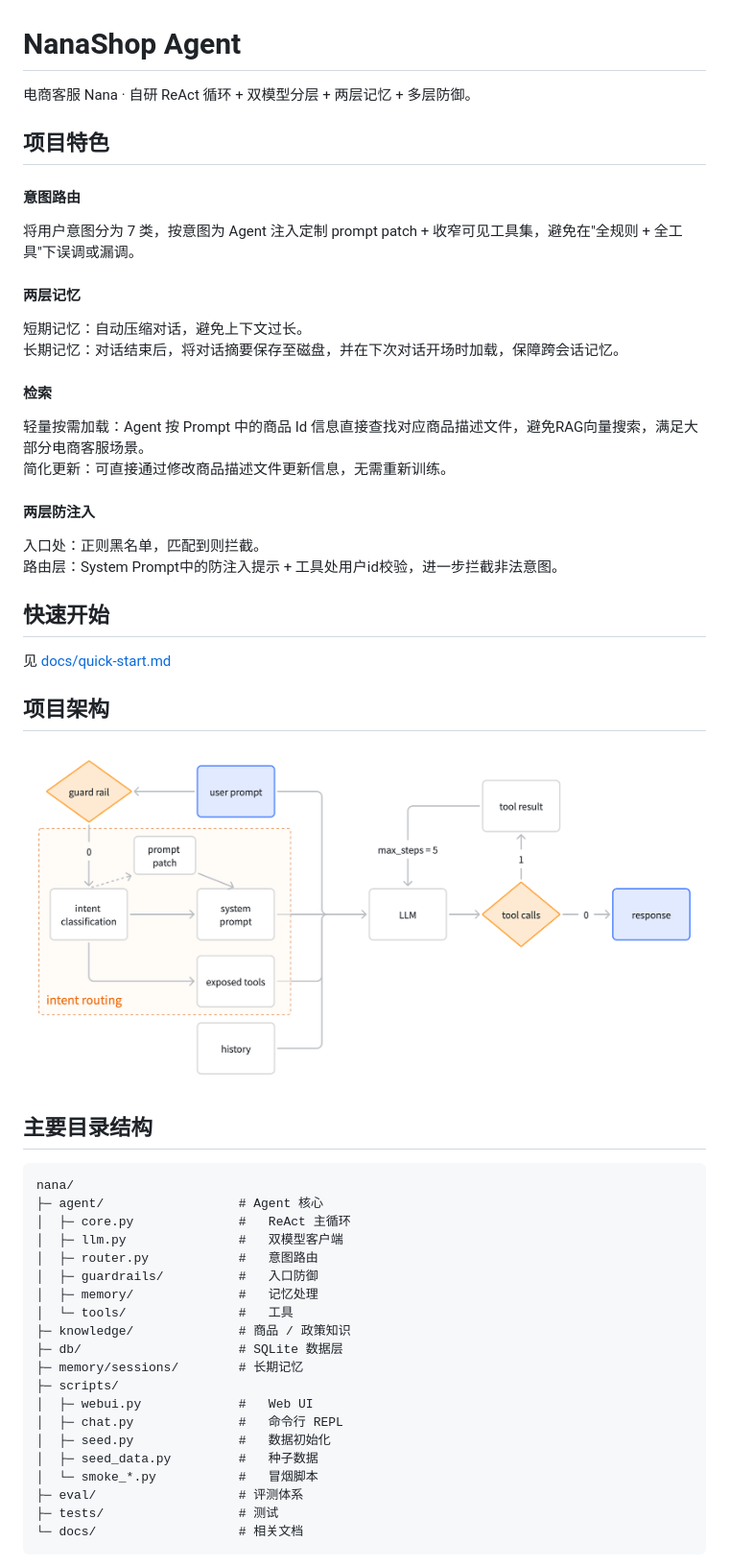
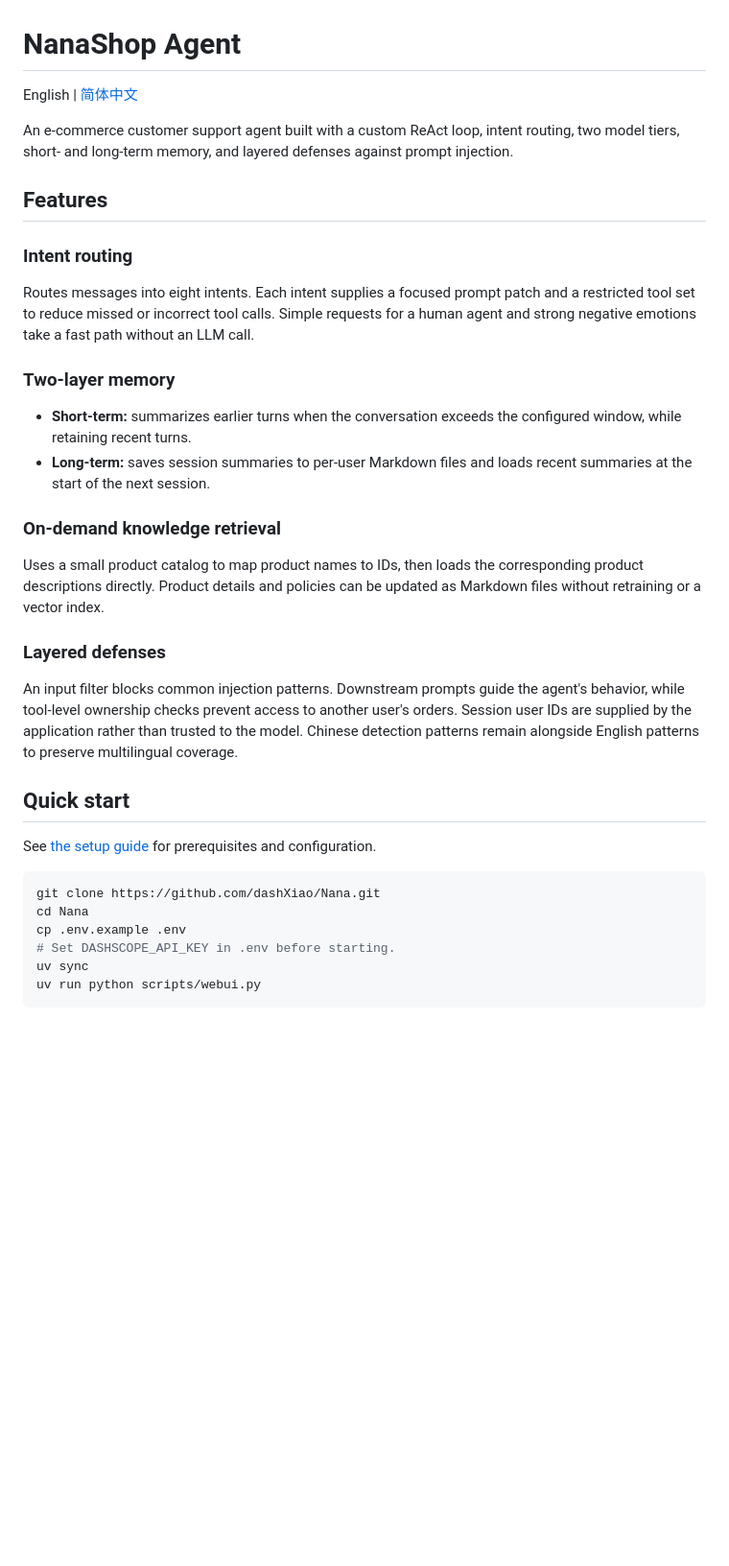
Before and after one commit to dashXiao/Nana, a Markdown page: README.md, the part around one of its changes. Shown at 96% size. Drawn GitHub-style; blank space fills up the shorter version.

````diff
--- a/README.md
+++ b/README.md
@@ -1,53 +1,38 @@
 # NanaShop Agent
 
-电商客服 Nana · 自研 ReAct 循环 + 双模型分层 + 两层记忆 + 多层防御。
+English | [简体中文](README.zh-CN.md)
 
-## 项目特色
-#### 意图路由
-将用户意图分为 7 类，按意图为 Agent 注入定制 prompt patch + 收窄可见工具集，避免在"全规则 + 全工具"下误调或漏调。
+An e-commerce customer support agent built with a custom ReAct loop, intent routing, two model tiers, short- and long-term memory, and layered defenses against prompt injection.
 
-#### 两层记忆
-短期记忆：自动压缩对话，避免上下文过长。
-长期记忆：对话结束后，将对话摘要保存至磁盘，并在下次对话开场时加载，保障跨会话记忆。
+## Features
 
-#### 检索
-轻量按需加载：Agent 按 Prompt 中的商品 Id 信息直接查找对应商品描述文件，避免RAG向量搜索，满足大部分电商客服场景。
-简化更新：可直接通过修改商品描述文件更新信息，无需重新训练。
+### Intent routing
 
-#### 两层防注入
-入口处：正则黑名单，匹配到则拦截。
-路由层：System Prompt中的防注入提示 + 工具处用户id校验，进一步拦截非法意图。
+Routes messages into eight intents. Each intent supplies a focused prompt patch and a restricted tool set to reduce missed or incorrect tool calls. Simple requests for a human agent and strong negative emotions take a fast path without an LLM call.
 
-## 快速开始
+### Two-layer memory
 
-见 [docs/quick-start.md](docs/quick-start.md)
+- **Short-term:** summarizes earlier turns when the conversation exceeds the configured window, while retaining recent turns.
+- **Long-term:** saves session summaries to per-user Markdown files and loads recent summaries at the start of the next session.
 
-## 项目架构
+### On-demand knowledge retrieval
 
-![架构图](docs/architecture.png)
+Uses a small product catalog to map product names to IDs, then loads the corresponding product descriptions directly. Product details and policies can be updated as Markdown files without retraining or a vector index.
 
-## 主要目录结构
+### Layered defenses
 
-```
-nana/
-├─ agent/                  # Agent 核心
-│  ├─ core.py              #   ReAct 主循环
-│  ├─ llm.py               #   双模型客户端
-│  ├─ router.py            #   意图路由
-│  ├─ guardrails/          #   入口防御
-│  ├─ memory/              #   记忆处理
-│  └─ tools/               #   工具
-├─ knowledge/              # 商品 / 政策知识
-├─ db/                     # SQLite 数据层
-├─ memory/sessions/        # 长期记忆
-├─ scripts/
-│  ├─ webui.py             #   Web UI
-│  ├─ chat.py              #   命令行 REPL
-│  ├─ seed.py              #   数据初始化
-│  ├─ seed_data.py         #   种子数据
-│  └─ smoke_*.py           #   冒烟脚本
-├─ eval/                   # 评测体系
-├─ tests/                  # 测试
-└─ docs/                   # 相关文档
+An input filter blocks common injection patterns. Downstream prompts guide the agent's behavior, while tool-level ownership checks prevent access to another user's orders. Session user IDs are supplied by the application rather than trusted to the model. Chinese detection patterns remain alongside English patterns to preserve multilingual coverage.
+
+## Quick start
+
+See [the setup guide](docs/quick-start.md) for prerequisites and configuration.
+
+```bash
+git clone https://github.com/dashXiao/Nana.git
+cd Nana
+cp .env.example .env
+# Set DASHSCOPE_API_KEY in .env before starting.
+uv sync
+uv run python scripts/webui.py
 ```
 
````
Also changed, not shown: other parts of README.md (+91 -40 lines), README.zh-CN.md (added, +107 -0 lines), docs/demo-scenarios.md (added, +74 -0 lines), docs/quick-start.md (+83 -35 lines), docs/screenshots/long-term-memory.jpg (added), docs/screenshots/product-inquiry.jpg (added), docs/screenshots/prompt-injection.jpg (added), docs/screenshots/refund-policy.jpg (added).
